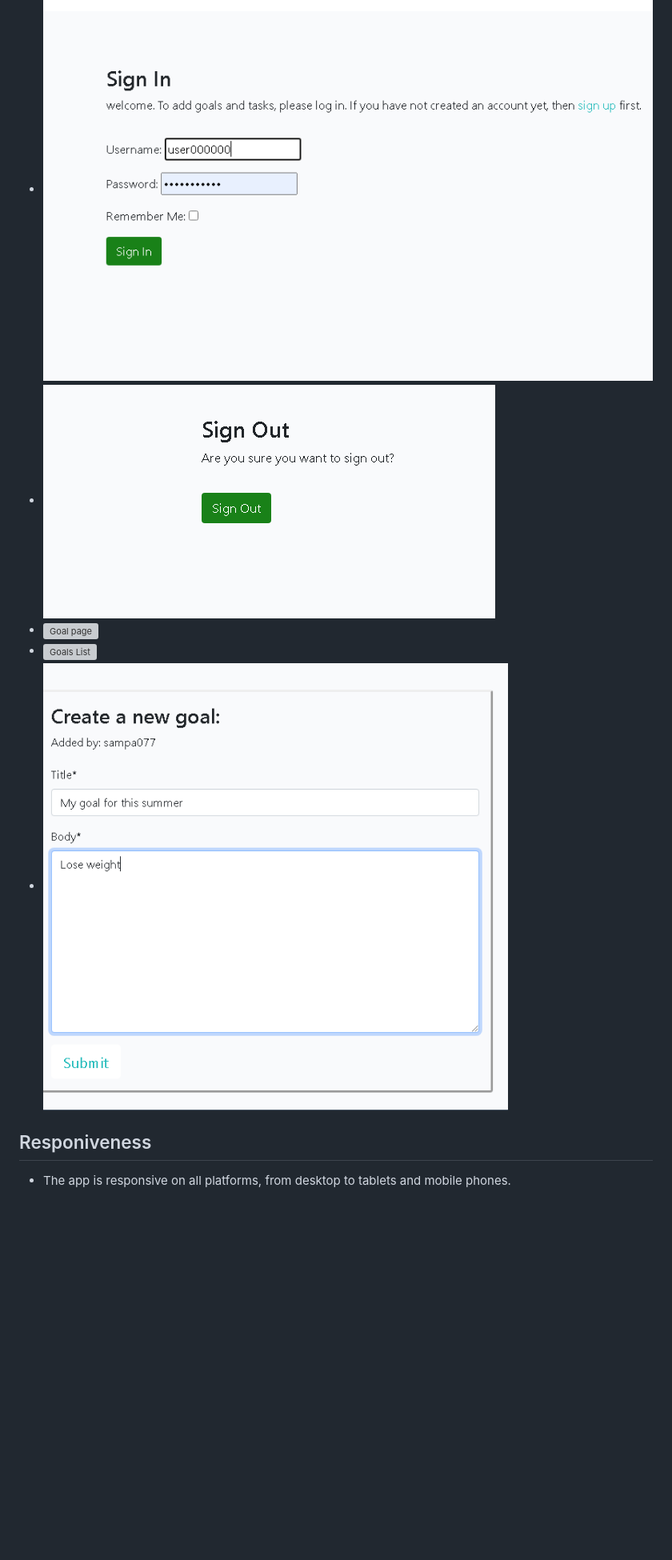
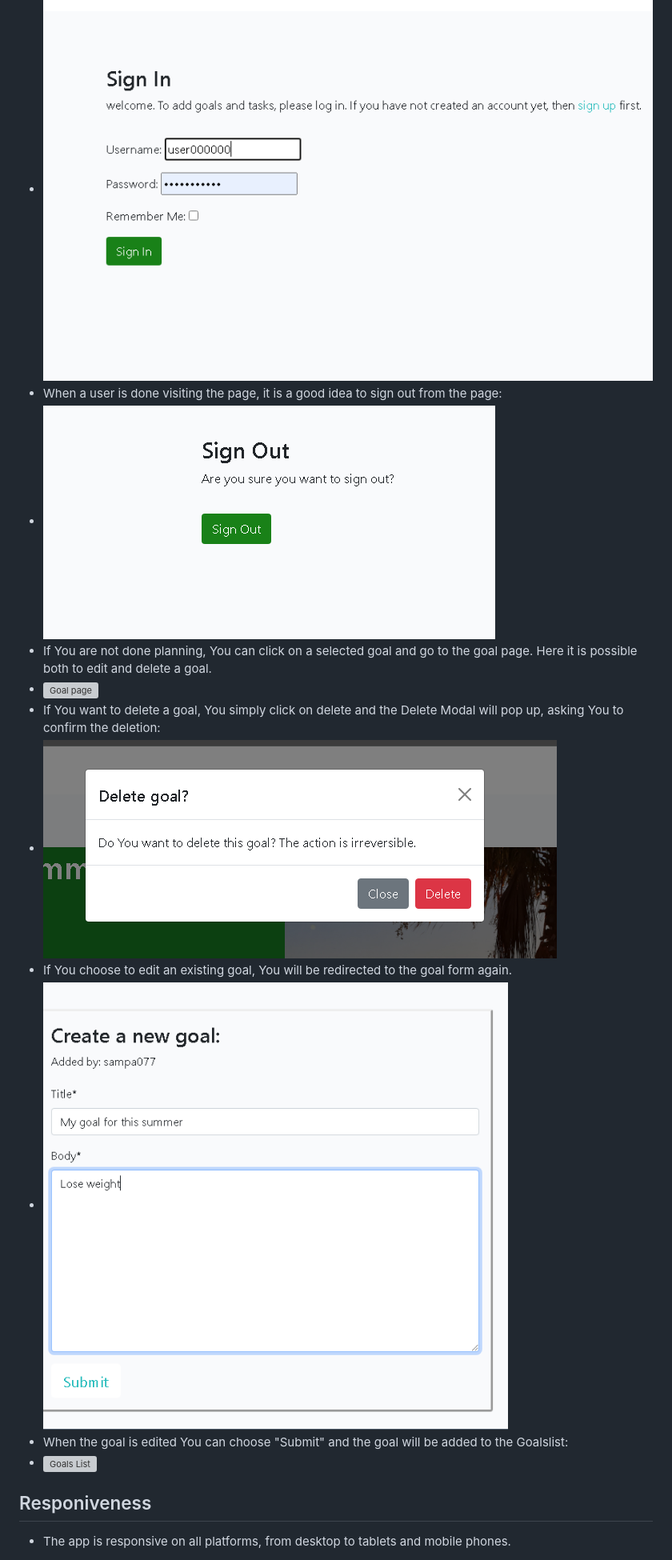
Before and after one commit to Dym077/goal-mine, a Markdown page: README.md, the part around the change printed below. Shown: that part at 80% size. GitHub-like rendering; blank space fills up the shorter version; grey boxes are pictures that could not be loaded.

```diff
--- a/README.md
+++ b/README.md
@@ -43,8 +46,16 @@ There is also an option to set a status for the goal - if it has been completed
 - ![Signin page](documentation//signin.png)
+- When a user is done visiting the page, it is a good idea to sign out from the page:
 - ![Signout page](documentation/signout.png)
+- If You are not done planning, You can click on a selected goal and go to the goal page.
+Here it is possible both to edit and delete a goal.
 - ![Goal page](documentation/goal_page.png)
+- If You want to delete a goal, You simply click on delete and the Delete Modal will pop up, asking You to confirm the deletion:
+- ![Delete Modal](documentation/delete_modal.png)
+- If You choose to edit an existing goal, You will be redirected to the goal form again.
+- ![Goal Form](documentation/goal_form.png)
+- When the goal is edited You can choose "Submit" and the goal will be added to the Goalslist:
 - ![Goals List](documentation/goalslist.png)
-- ![Goal Form](documentation/goal_form.png)
+
 
 ## Responiveness
 - The app is responsive on all platforms, from desktop to tablets and mobile phones.
```
Also changed, not shown: other parts of README.md (+16 -2 lines), documentation/green_grey (5).png (added), documentation/grey1.png (added).
